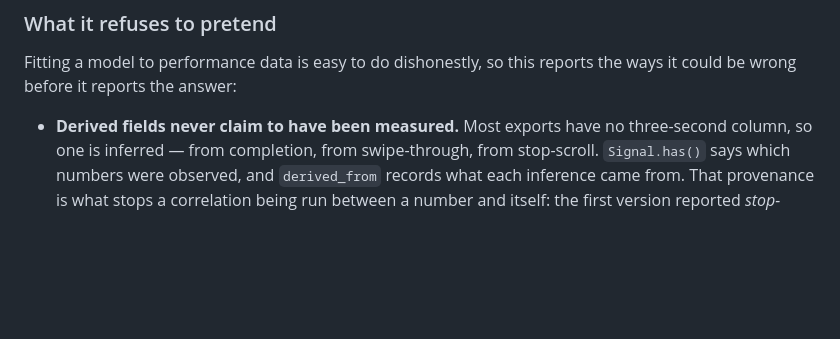
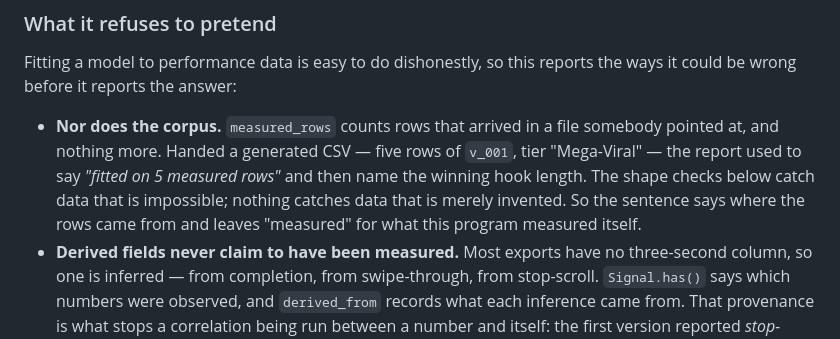
Before and after one commit to abucaria-afk/Social-media, a Markdown page: AUTEUR.md, the part around the change. Rendered like a GitHub page; blank space fills up the shorter version.

```diff
--- a/AUTEUR.md
+++ b/AUTEUR.md
@@ -413,6 +413,13 @@ and a share does).
 Fitting a model to performance data is easy to do dishonestly, so this reports
 the ways it could be wrong before it reports the answer:
 
+- **Nor does the corpus.** `measured_rows` counts rows that arrived in a file
+  somebody pointed at, and nothing more. Handed a generated CSV — five rows of
+  `v_001`, tier "Mega-Viral" — the report used to say *"fitted on 5 measured
+  rows"* and then name the winning hook length. The shape checks below catch
+  data that is impossible; nothing catches data that is merely invented. So the
+  sentence says where the rows came from and leaves "measured" for what this
+  program measured itself.
 - **Derived fields never claim to have been measured.** Most exports have no
   three-second column, so one is inferred — from completion, from swipe-through,
   from stop-scroll. `Signal.has()` says which numbers were observed, and
```
Also changed, not shown: README.md (+7 -0 lines).
